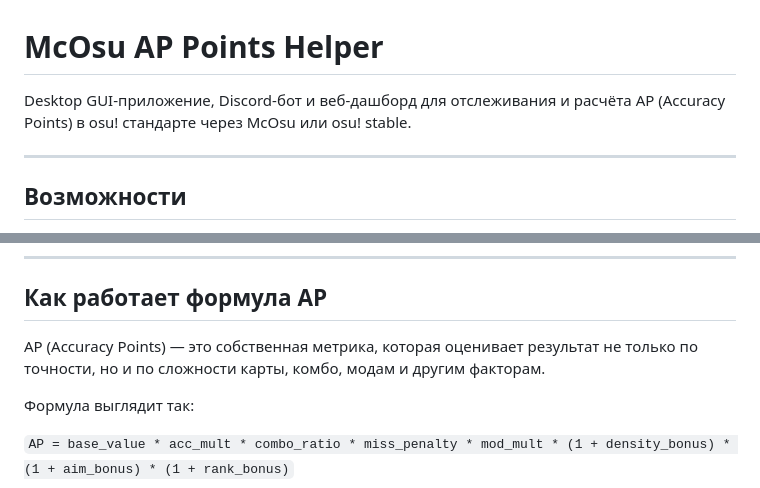
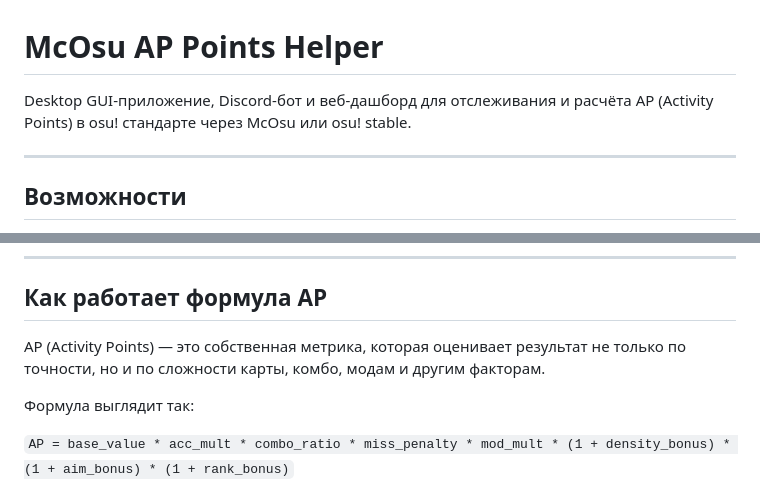
Before and after one commit to Ins4anya/McOsu-AP-points-helper, a Markdown page: README.md, 2 parts joined by grey strips. Rendered like a GitHub page.

Commit message:
Update 'Accuracy Points' to 'Activity Points' in README

```diff
--- a/README.md
+++ b/README.md
@@ -1,6 +1,6 @@
 # McOsu AP Points Helper
 
-Desktop GUI-приложение, Discord-бот и веб-дашборд для отслеживания и расчёта AP (Accuracy Points) в osu! стандарте через McOsu или osu! stable.
+Desktop GUI-приложение, Discord-бот и веб-дашборд для отслеживания и расчёта AP (Activity Points) в osu! стандарте через McOsu или osu! stable.
 
 ---
 
@@ -63,7 +63,7 @@ pyinstaller --clean build.spec
 
 ## Как работает формула AP
 
-AP (Accuracy Points) — это собственная метрика, которая оценивает результат не только по точности, но и по сложности карты, комбо, модам и другим факторам.
+AP (Activity Points) — это собственная метрика, которая оценивает результат не только по точности, но и по сложности карты, комбо, модам и другим факторам.
 
 Формула выглядит так:
 
```
